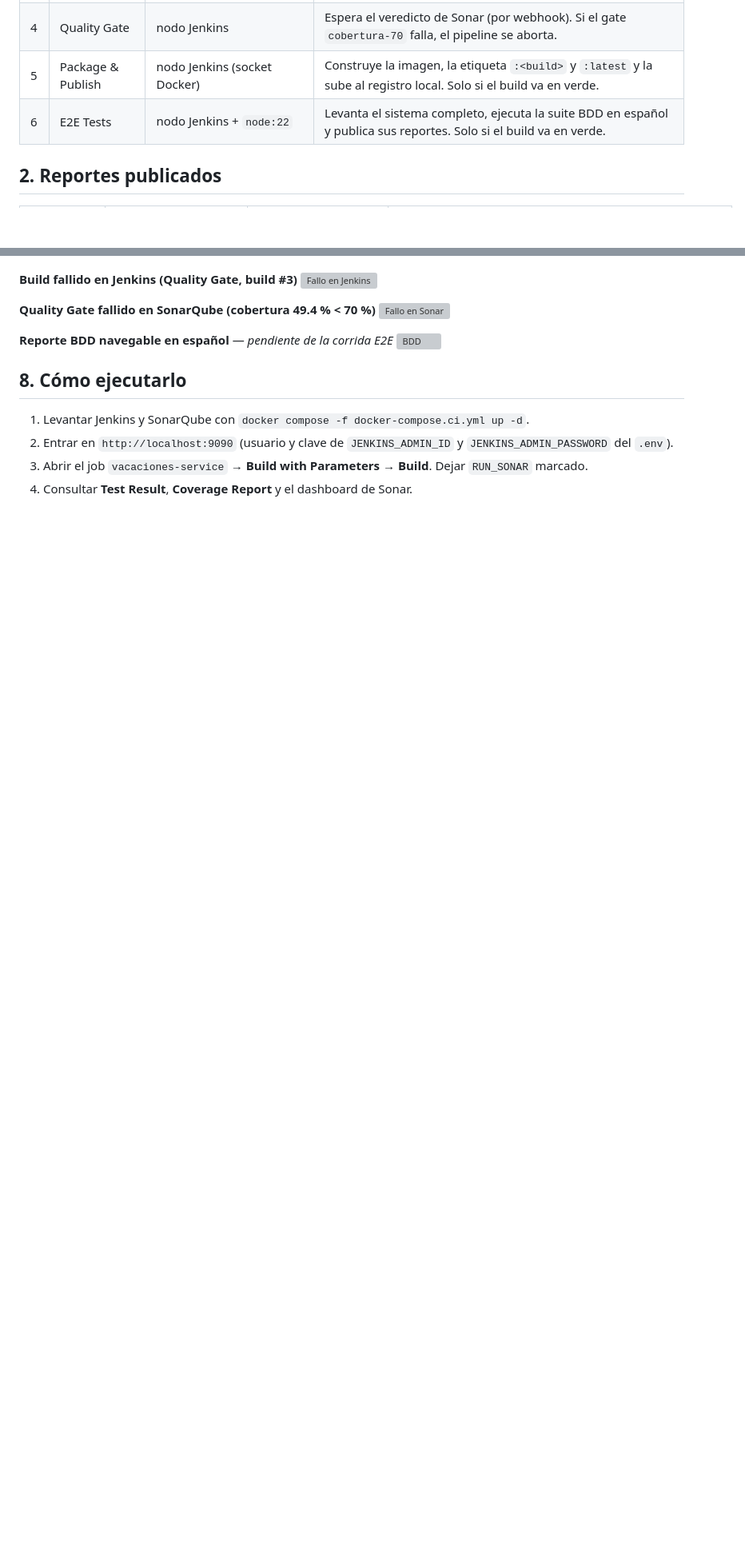
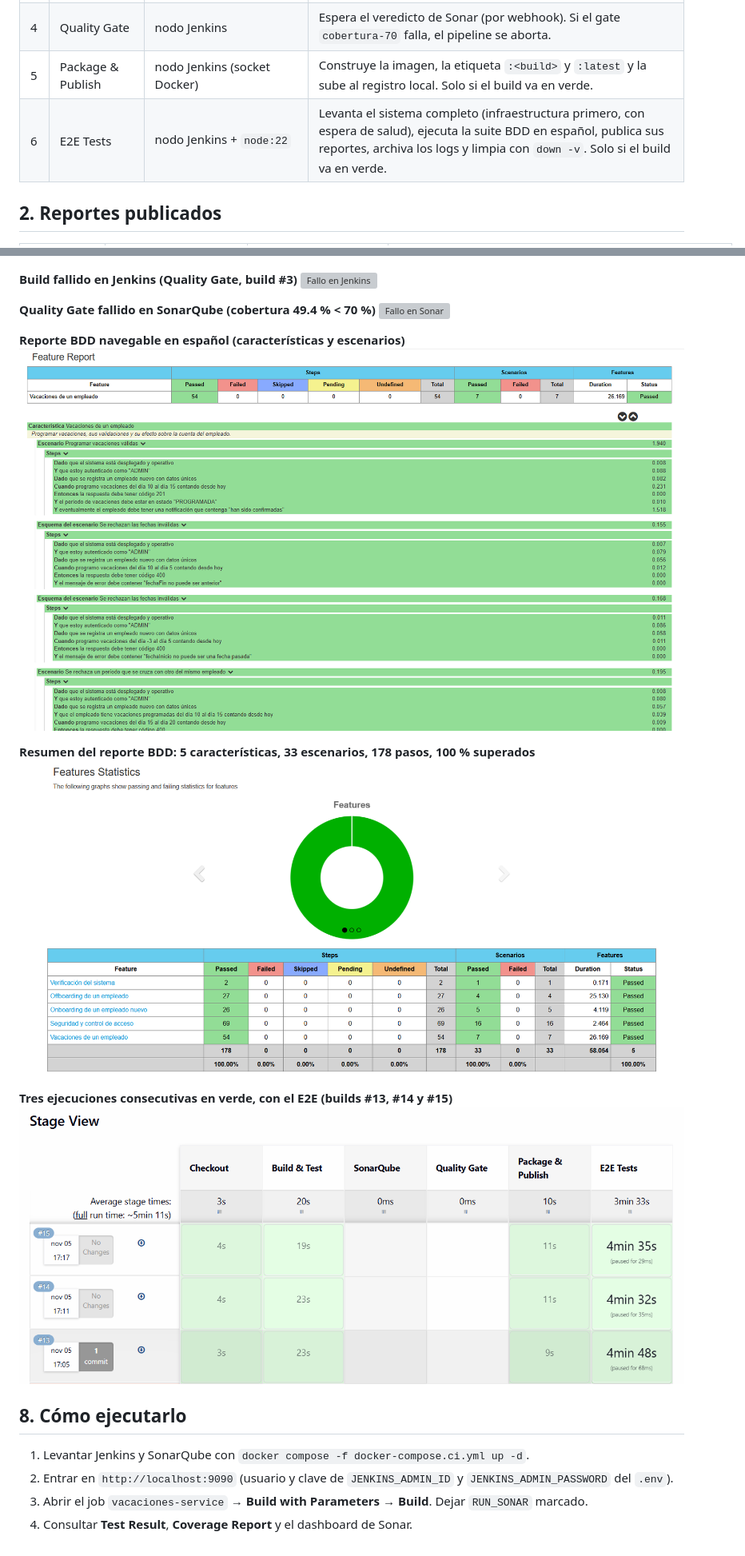
Before and after one commit to JeffersonRodriguezV/Proyecto-Microservicios, a Markdown page: docs/readme-persona2.md, 2 parts joined by grey strips. Shown at 80% size. Drawn GitHub-style; pictures changed too: docs/img/p2-bdd-resumen.png (added), docs/img/p2-bdd.png (added), docs/img/p2-e2e-stage-view.png (added); blank space fills up the shorter version; grey boxes are pictures that could not be loaded.

Commit message:
docs(ci): resultados del E2E y diagnostico del broker de persona 2

```diff
--- a/docs/readme-persona2.md
+++ b/docs/readme-persona2.md
@@ -16,7 +16,7 @@ distinto a Java. Convenciones comunes en [`convencion-ci.md`](convencion-ci.md).
 | 3 | SonarQube | `sonarsource/sonar-scanner-cli:5.0.1` | Bugs, vulnerabilidades, code smells, duplicación y cobertura importada de `reports/lcov.info`. |
 | 4 | Quality Gate | nodo Jenkins | Espera el veredicto de Sonar (por webhook). Si el gate `cobertura-70` falla, el pipeline se aborta. |
 | 5 | Package & Publish | nodo Jenkins (socket Docker) | Construye la imagen, la etiqueta `:<build>` y `:latest` y la sube al registro local. Solo si el build va en verde. |
-| 6 | E2E Tests | nodo Jenkins + `node:22` | Levanta el sistema completo, ejecuta la suite BDD en español y publica sus reportes. Solo si el build va en verde. |
+| 6 | E2E Tests | nodo Jenkins + `node:22` | Levanta el sistema completo (infraestructura primero, con espera de salud), ejecuta la suite BDD en español, publica sus reportes, archiva los logs y limpia con `down -v`. Solo si el build va en verde. |
 
 ## 2. Reportes publicados
 
@@ -101,8 +141,14 @@ curl http://localhost:5000/v2/microservicios/vacaciones-service/tags/list
 **Quality Gate fallido en SonarQube (cobertura 49.4 % < 70 %)**
 ![Fallo en Sonar](img/p2-sonar-fallo.png)
 
-**Reporte BDD navegable en español** — *pendiente de la corrida E2E*
+**Reporte BDD navegable en español (características y escenarios)**
 ![BDD](img/p2-bdd.png)
+
+**Resumen del reporte BDD: 5 características, 33 escenarios, 178 pasos, 100 % superados**
+![BDD resumen](img/p2-bdd-resumen.png)
+
+**Tres ejecuciones consecutivas en verde, con el E2E (builds #13, #14 y #15)**
+![Tres builds verdes](img/p2-e2e-stage-view.png)
 
 ## 8. Cómo ejecutarlo
 
```
Also changed, not shown: other parts of docs/readme-persona2.md (+40 -0 lines), docs/convencion-ci.md (+7 -0 lines).
